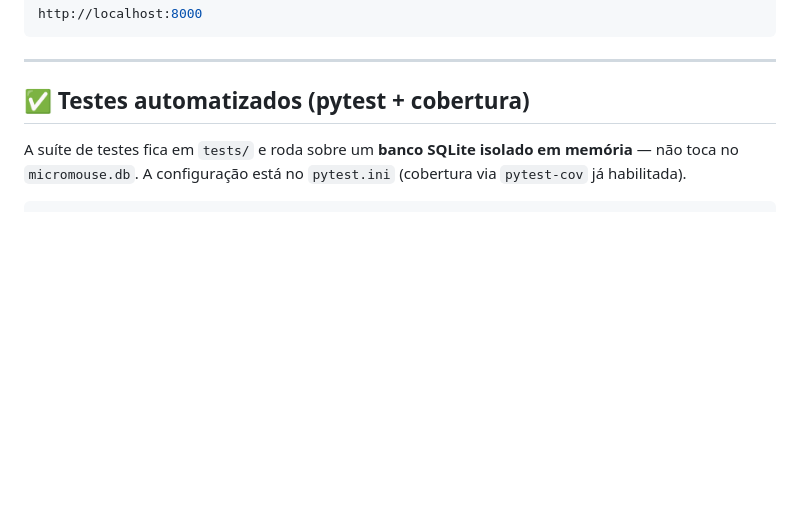
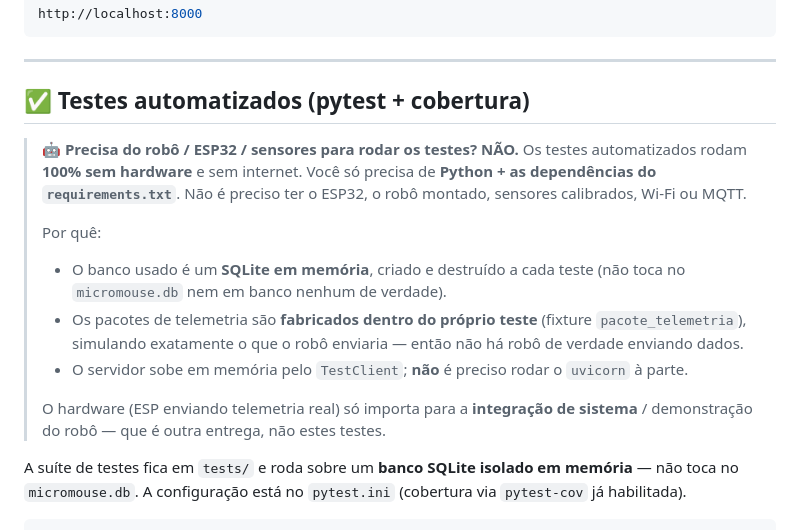
Before and after one commit to fcte-pi1/2026_1_PI1_Grupo01_Juliana, a Markdown page: src/backend/README.md, the part around the change. Rendered like a GitHub page; blank space fills up the shorter version.

Commit message:
docs(backend): esclarece que os testes nao exigem hardware
Ref #120

```diff
--- a/src/backend/README.md
+++ b/src/backend/README.md
@@ -111,6 +111,23 @@ http://localhost:8000
 ---
 
 ## ✅ Testes automatizados (pytest + cobertura)
+
+> 🤖 **Precisa do robô / ESP32 / sensores para rodar os testes? NÃO.**
+> Os testes automatizados rodam **100% sem hardware** e sem internet. Você só
+> precisa de **Python + as dependências do `requirements.txt`**. Não é preciso
+> ter o ESP32, o robô montado, sensores calibrados, Wi-Fi ou MQTT.
+>
+> Por quê:
+> - O banco usado é um **SQLite em memória**, criado e destruído a cada teste
+>   (não toca no `micromouse.db` nem em banco nenhum de verdade).
+> - Os pacotes de telemetria são **fabricados dentro do próprio teste** (fixture
+>   `pacote_telemetria`), simulando exatamente o que o robô enviaria — então não
+>   há robô de verdade enviando dados.
+> - O servidor sobe em memória pelo `TestClient`; **não** é preciso rodar o
+>   `uvicorn` à parte.
+>
+> O hardware (ESP enviando telemetria real) só importa para a **integração de
+> sistema** / demonstração do robô — que é outra entrega, não estes testes.
 
 A suíte de testes fica em `tests/` e roda sobre um **banco SQLite isolado em
 memória** — não toca no `micromouse.db`. A configuração está no `pytest.ini`
```
